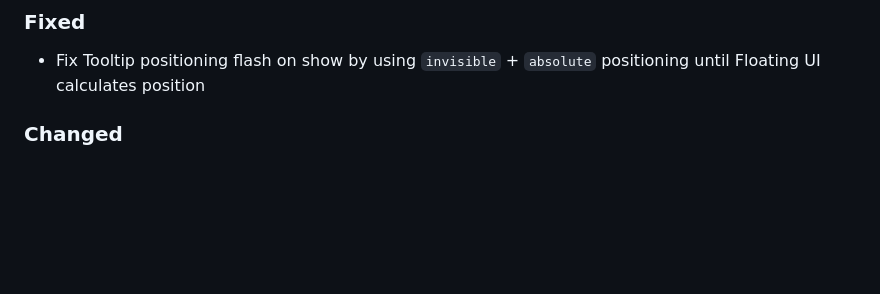
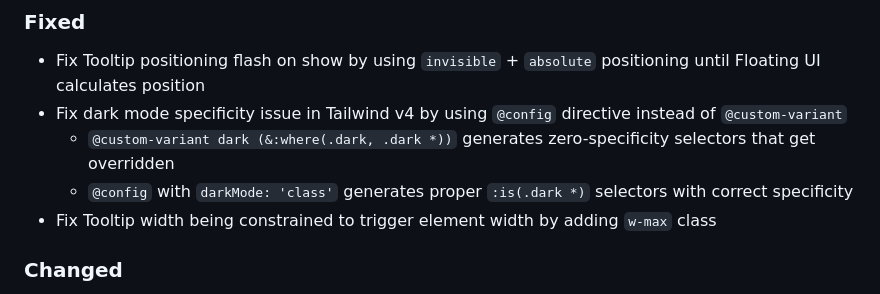
Before and after one commit to themesberg/flowbite-blazor, a Markdown page: src/Flowbite/CHANGELOG.md, the part around the change. Drawn GitHub-style; blank space fills up the shorter version.

Commit message:
docs(changelog): add dark mode and tooltip fixes
- Document dark mode specificity fix (use @config vs @custom-variant)
- Document tooltip width fix (w-max class)

Task: Phase 3 Task 1

```diff
--- a/src/Flowbite/CHANGELOG.md
+++ b/src/Flowbite/CHANGELOG.md
@@ -26,6 +26,10 @@
 
 ### Fixed
 - Fix Tooltip positioning flash on show by using `invisible` + `absolute` positioning until Floating UI calculates position
+- Fix dark mode specificity issue in Tailwind v4 by using `@config` directive instead of `@custom-variant`
+  - `@custom-variant dark (&:where(.dark, .dark *))` generates zero-specificity selectors that get overridden
+  - `@config` with `darkMode: 'class'` generates proper `:is(.dark *)` selectors with correct specificity
+- Fix Tooltip width being constrained to trigger element width by adding `w-max` class
 
 ### Changed
 - **Migrate to Tailwind CSS v4.1.18** - major infrastructure upgrade
```
